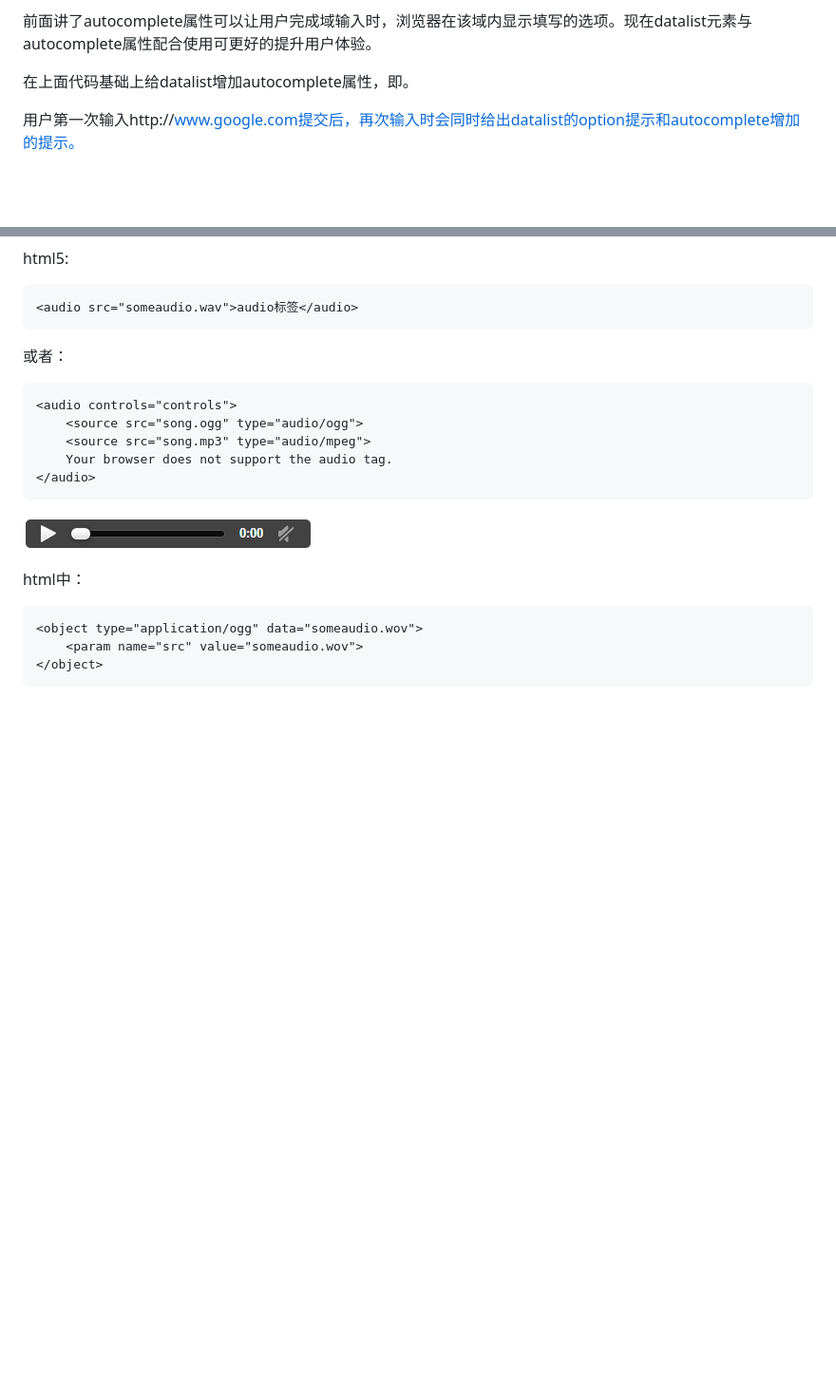
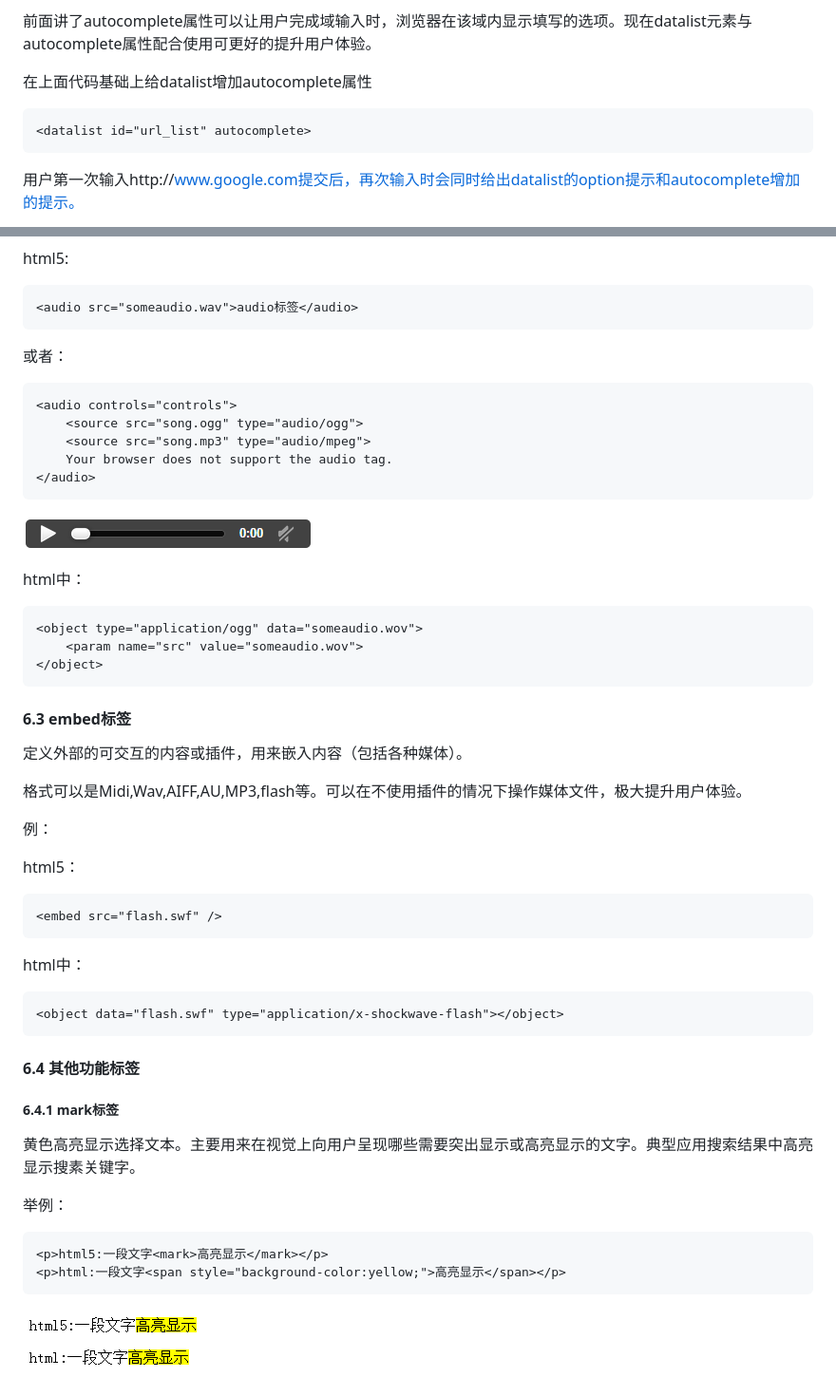
Before and after one commit to zuobaiquan/html5, a Markdown page: README.md, 2 parts joined by grey strips. Shown: that part at 95% size. Drawn GitHub-style; pictures changed too: img/mark.png (added); blank space fills up the shorter version.

````diff
--- a/README.md
+++ b/README.md
@@ -435,7 +435,11 @@ list值为文档中的 datalist 的 id，又看到了熟悉的id，回想一下f
 
 前面讲了autocomplete属性可以让用户完成域输入时，浏览器在该域内显示填写的选项。现在datalist元素与autocomplete属性配合使用可更好的提升用户体验。
 
-在上面代码基础上给datalist增加autocomplete属性，即<datalist id="url_list" autocomplete>。
+在上面代码基础上给datalist增加autocomplete属性
+
+```html
+<datalist id="url_list" autocomplete>
+```
 
 用户第一次输入http://www.google.com提交后，再次输入时会同时给出datalist的option提示和autocomplete增加的提示。
 
@@ -641,3 +645,38 @@ html中：
 	<param name="src" value="someaudio.wov">
 </object>
 ```
+
+#### 6.3 embed标签
+
+定义外部的可交互的内容或插件，用来嵌入内容（包括各种媒体）。
+
+格式可以是Midi,Wav,AIFF,AU,MP3,flash等。可以在不使用插件的情况下操作媒体文件，极大提升用户体验。
+
+例：
+
+html5：
+
+```html
+<embed src="flash.swf" />
+```
+
+html中：
+
+```html
+<object data="flash.swf" type="application/x-shockwave-flash"></object>
+```
+
+#### 6.4 其他功能标签
+
+##### 6.4.1 mark标签
+
+黄色高亮显示选择文本。主要用来在视觉上向用户呈现哪些需要突出显示或高亮显示的文字。典型应用搜索结果中高亮显示搜素关键字。
+
+举例：
+
+```html
+<p>html5:一段文字<mark>高亮显示</mark></p>
+<p>html:一段文字<span style="background-color:yellow;">高亮显示</span></p>
+```
+
+![](./img/mark.png)
````
Also changed, not shown: other parts of README.md (+1 -1 lines).
